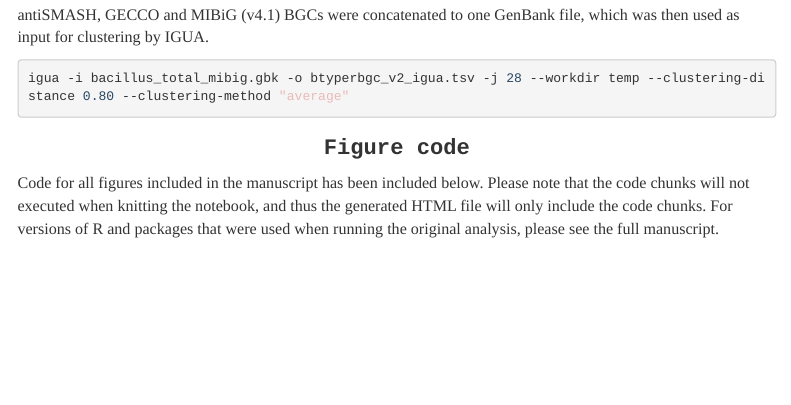
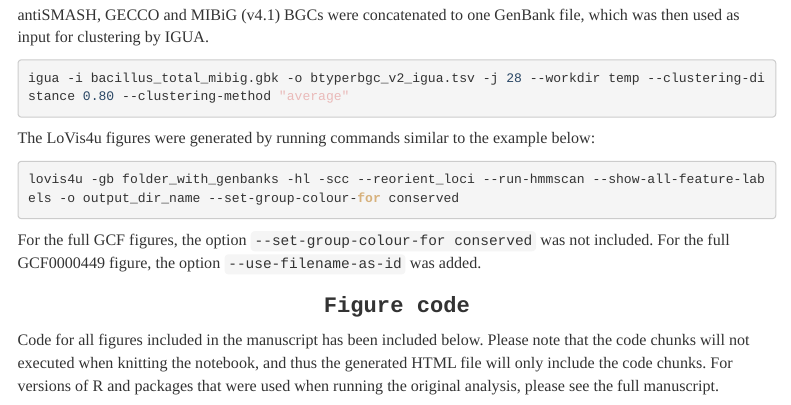
Before and after one commit to c20josbl/btyperbgc_manuscript_documentation, an R Markdown document (btyperbgc_documentation_notebook.Rmd): the page in a window 1100 px wide, from 810 px down. Rendered offline with R 4.5, knitr and Pandoc, with nearby package versions; menus at the side of the page are left out.

Commit message:
Adding LoVis4u code

````diff
--- a/btyperbgc_documentation_notebook.Rmd
+++ b/btyperbgc_documentation_notebook.Rmd
@@ -47,6 +47,13 @@ antiSMASH, GECCO and MIBiG (v4.1) BGCs were concatenated to one GenBank file, wh
 igua -i bacillus_total_mibig.gbk -o btyperbgc_v2_igua.tsv -j 28 --workdir temp --clustering-distance 0.80 --clustering-method "average"
 ```
 
+The LoVis4u figures were generated by running commands similar to the example below:
+```{r}
+lovis4u -gb folder_with_genbanks -hl -scc --reorient_loci --run-hmmscan --show-all-feature-labels -o output_dir_name --set-group-colour-for conserved
+```
+
+For the full GCF figures, the option `--set-group-colour-for conserved` was not included. For the full GCF0000449 figure, the option `--use-filename-as-id` was added.
+
 ## Figure code
 
 Code for all figures included in the manuscript has been included below. Please note that the code chunks will not executed when knitting the notebook, and thus the generated HTML file will only include the code chunks. For versions of R and packages that were used when running the original analysis, please see the full manuscript.
````
Also changed, not shown: btyperbgc_documentation_notebook.html (added).
